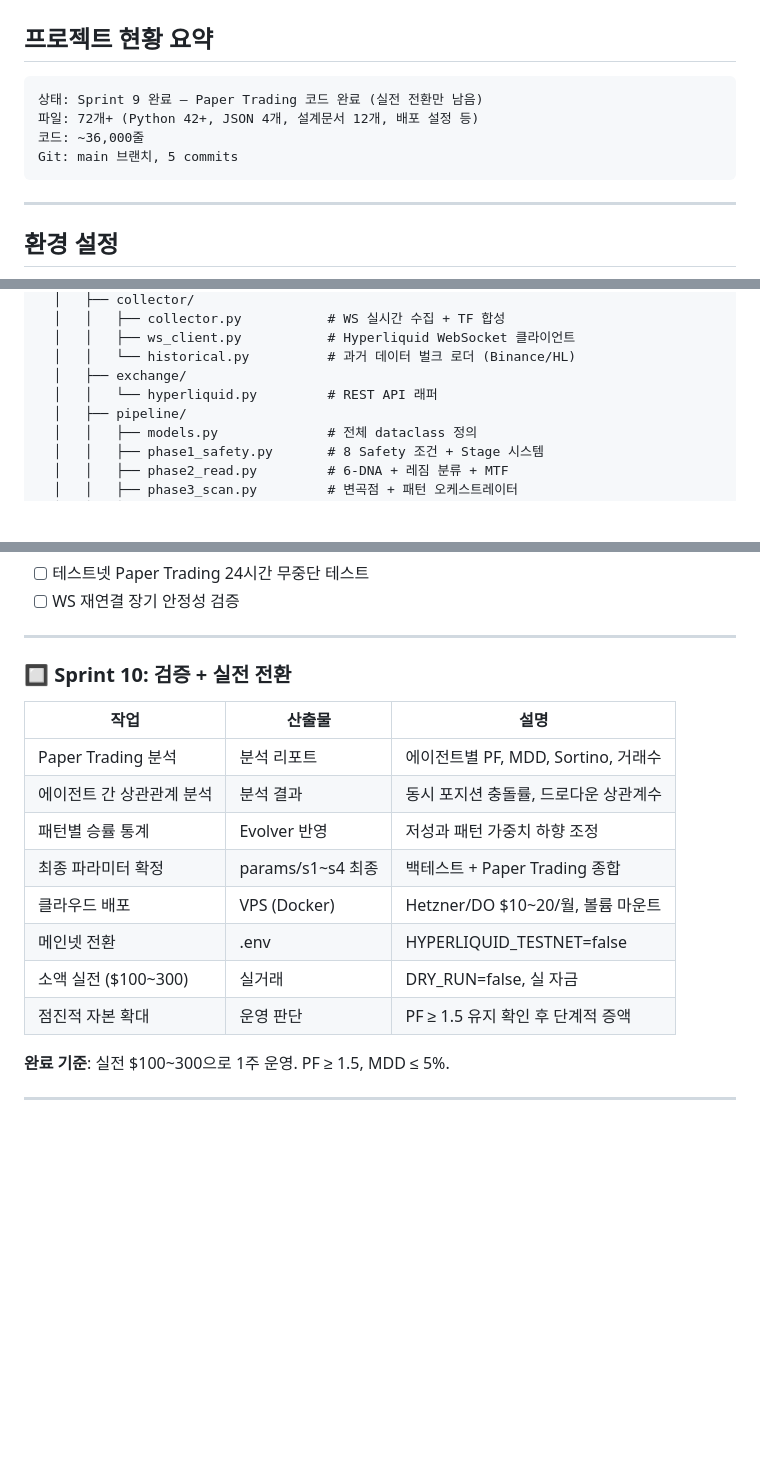
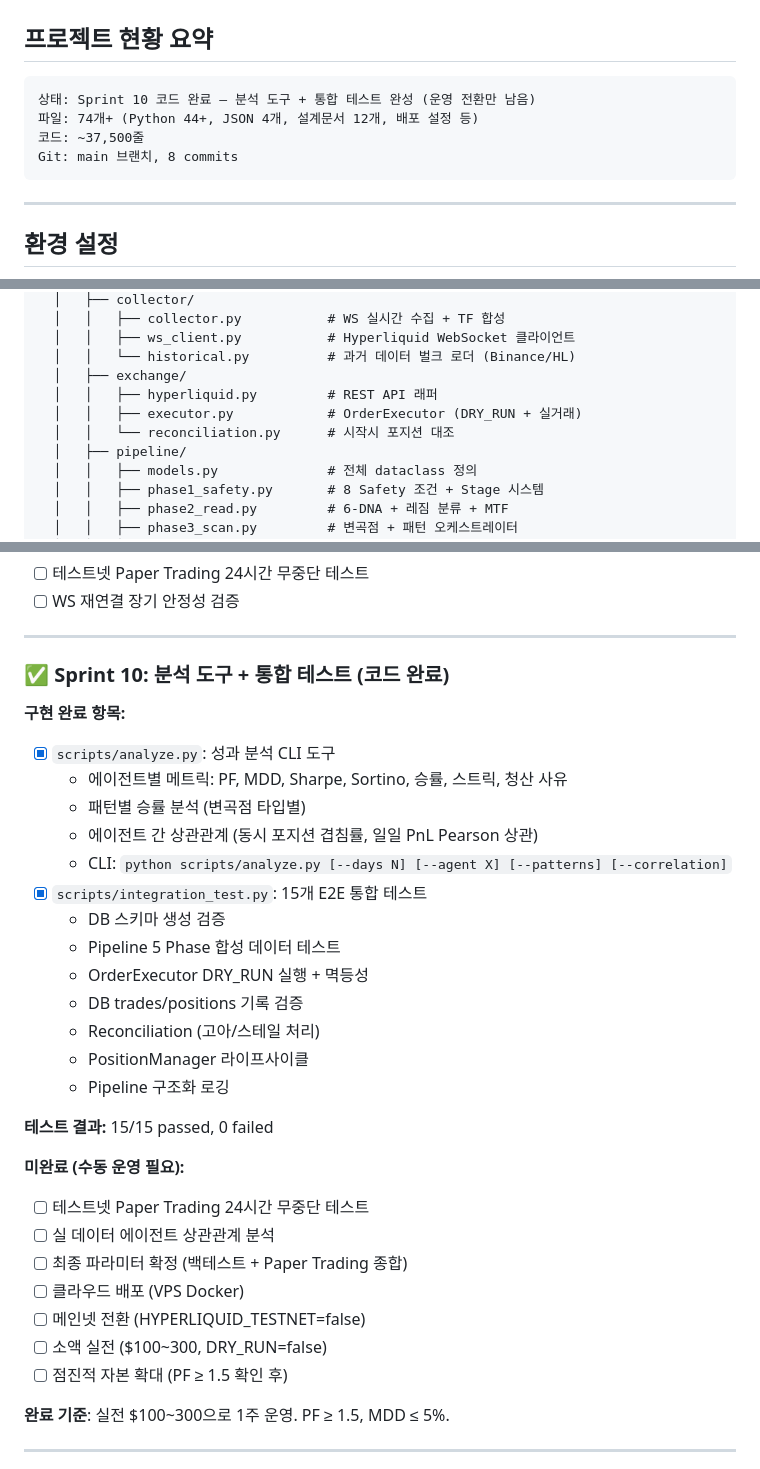
Before and after one commit to kimdol1045-hash/tradingbot, a Markdown page: md/ROADMAP.md, 3 parts joined by grey strips. Rendered like a GitHub page; blank space fills up the shorter version.

Commit message:
Update ROADMAP: Sprint 10 code complete (all 10 sprints done)
Co-Authored-By: Claude Opus 4.6 <noreply@anthropic.com>

````diff
--- a/md/ROADMAP.md
+++ b/md/ROADMAP.md
@@ -8,10 +8,10 @@
 ## 프로젝트 현황 요약
 
 ```
-상태: Sprint 9 완료 — Paper Trading 코드 완료 (실전 전환만 남음)
-파일: 72개+ (Python 42+, JSON 4개, 설계문서 12개, 배포 설정 등)
-코드: ~36,000줄
-Git: main 브랜치, 5 commits
+상태: Sprint 10 코드 완료 — 분석 도구 + 통합 테스트 완성 (운영 전환만 남음)
+파일: 74개+ (Python 44+, JSON 4개, 설계문서 12개, 배포 설정 등)
+코드: ~37,500줄
+Git: main 브랜치, 8 commits
 ```
 
 ---
@@ -32,7 +32,9 @@ Python: 3.12+ (개발 환경에서 3.14.3 확인)
   │   │   ├── ws_client.py           # Hyperliquid WebSocket 클라이언트
   │   │   └── historical.py          # 과거 데이터 벌크 로더 (Binance/HL)
   │   ├── exchange/
-  │   │   └── hyperliquid.py         # REST API 래퍼
+  │   │   ├── hyperliquid.py         # REST API 래퍼
+  │   │   ├── executor.py            # OrderExecutor (DRY_RUN + 실거래)
+  │   │   └── reconciliation.py      # 시작시 포지션 대조
   │   ├── pipeline/
   │   │   ├── models.py              # 전체 dataclass 정의
   │   │   ├── phase1_safety.py       # 8 Safety 조건 + Stage 시스템
@@ -250,18 +254,33 @@ Python: 3.12+ (개발 환경에서 3.14.3 확인)
 
 ---
 
-### 🔲 Sprint 10: 검증 + 실전 전환
+### ✅ Sprint 10: 분석 도구 + 통합 테스트 (코드 완료)
 
-| 작업 | 산출물 | 설명 |
-|------|--------|------|
-| Paper Trading 분석 | 분석 리포트 | 에이전트별 PF, MDD, Sortino, 거래수 |
-| 에이전트 간 상관관계 분석 | 분석 결과 | 동시 포지션 충돌률, 드로다운 상관계수 |
-| 패턴별 승률 통계 | Evolver 반영 | 저성과 패턴 가중치 하향 조정 |
-| 최종 파라미터 확정 | params/s1~s4 최종 | 백테스트 + Paper Trading 종합 |
-| 클라우드 배포 | VPS (Docker) | Hetzner/DO $10~20/월, 볼륨 마운트 |
-| 메인넷 전환 | .env | HYPERLIQUID_TESTNET=false |
-| 소액 실전 ($100~300) | 실거래 | DRY_RUN=false, 실 자금 |
-| 점진적 자본 확대 | 운영 판단 | PF ≥ 1.5 유지 확인 후 단계적 증액 |
+**구현 완료 항목:**
+- [x] `scripts/analyze.py`: 성과 분석 CLI 도구
+  - 에이전트별 메트릭: PF, MDD, Sharpe, Sortino, 승률, 스트릭, 청산 사유
+  - 패턴별 승률 분석 (변곡점 타입별)
+  - 에이전트 간 상관관계 (동시 포지션 겹침률, 일일 PnL Pearson 상관)
+  - CLI: `python scripts/analyze.py [--days N] [--agent X] [--patterns] [--correlation]`
+- [x] `scripts/integration_test.py`: 15개 E2E 통합 테스트
+  - DB 스키마 생성 검증
+  - Pipeline 5 Phase 합성 데이터 테스트
+  - OrderExecutor DRY_RUN 실행 + 멱등성
+  - DB trades/positions 기록 검증
+  - Reconciliation (고아/스테일 처리)
+  - PositionManager 라이프사이클
+  - Pipeline 구조화 로깅
+
+**테스트 결과:** 15/15 passed, 0 failed
+
+**미완료 (수동 운영 필요):**
+- [ ] 테스트넷 Paper Trading 24시간 무중단 테스트
+- [ ] 실 데이터 에이전트 상관관계 분석
+- [ ] 최종 파라미터 확정 (백테스트 + Paper Trading 종합)
+- [ ] 클라우드 배포 (VPS Docker)
+- [ ] 메인넷 전환 (HYPERLIQUID_TESTNET=false)
+- [ ] 소액 실전 ($100~300, DRY_RUN=false)
+- [ ] 점진적 자본 확대 (PF ≥ 1.5 확인 후)
 
 **완료 기준**: 실전 $100~300으로 1주 운영. PF ≥ 1.5, MDD ≤ 5%.
 
````
Also changed, not shown: other parts of md/ROADMAP.md (+6 -4 lines).
